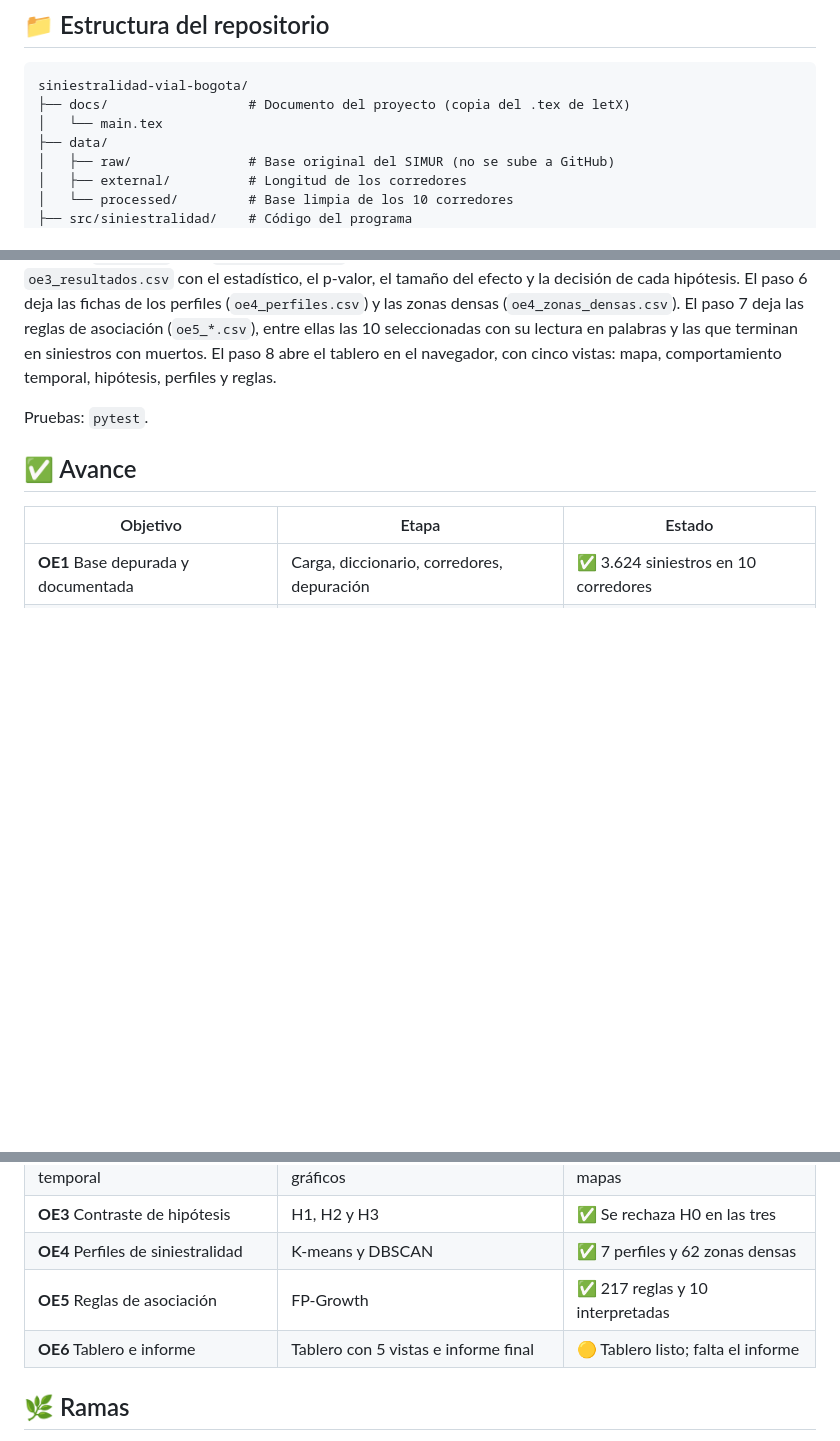
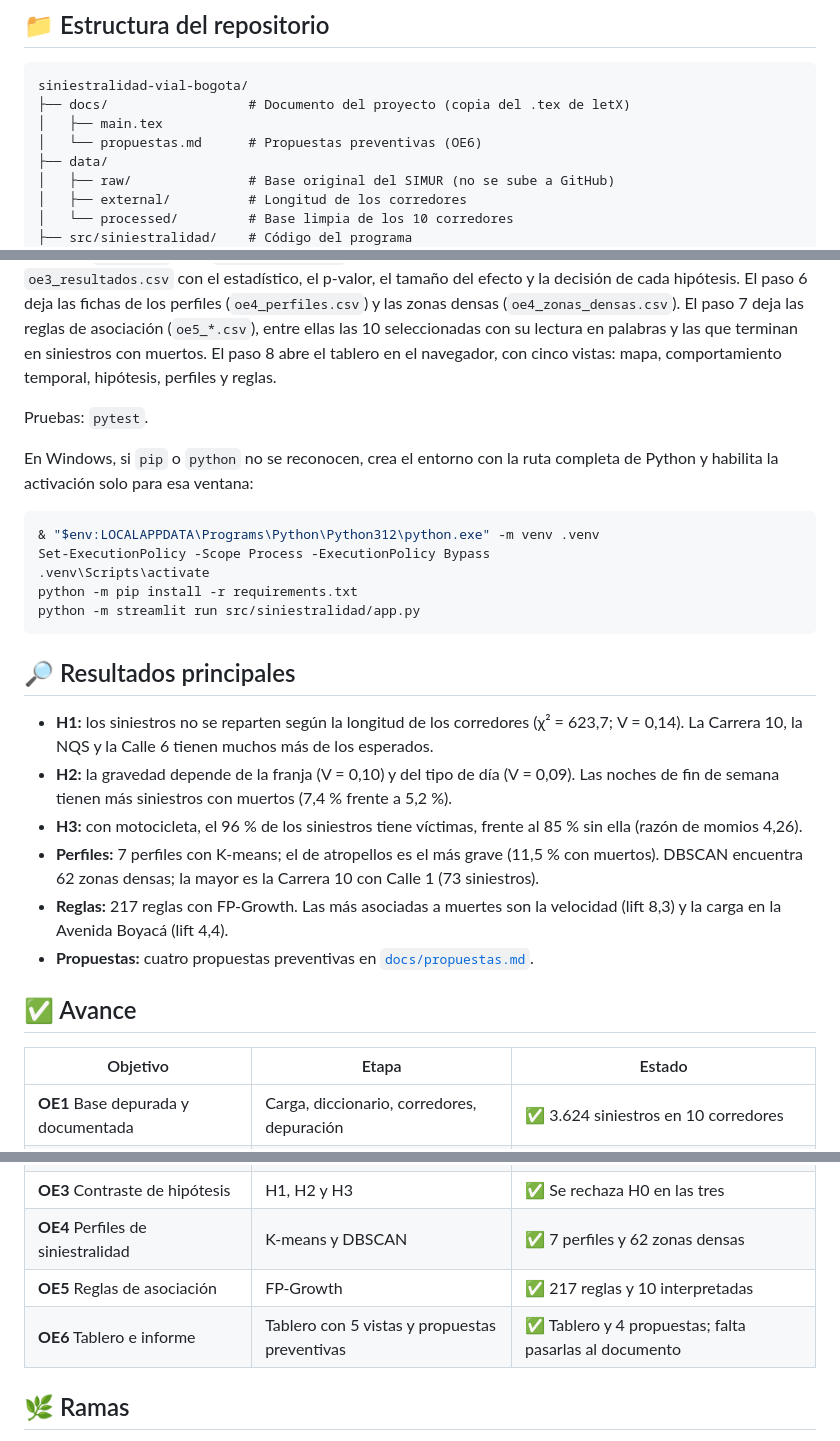
Before and after one commit to g8martinezsilva/siniestralidad-vial-bogota, a Markdown page: README.md, 3 parts joined by grey strips. Drawn GitHub-style; blank space fills up the shorter version.

Commit message:
Documentación de resultados y propuestas preventivas

````diff
--- a/README.md
+++ b/README.md
@@ -55,7 +55,8 @@ flowchart LR
 ```text
 siniestralidad-vial-bogota/
 ├── docs/                  # Documento del proyecto (copia del .tex de letX)
-│   └── main.tex
+│   ├── main.tex
+│   └── propuestas.md      # Propuestas preventivas (OE6)
 ├── data/
 │   ├── raw/               # Base original del SIMUR (no se sube a GitHub)
 │   ├── external/          # Longitud de los corredores
@@ -119,6 +120,25 @@ El paso 3 deja en `reports/tablas/` el diccionario de variables, los corredores
 
 Pruebas: `pytest`.
 
+En Windows, si `pip` o `python` no se reconocen, crea el entorno con la ruta completa de Python y habilita la activación solo para esa ventana:
+
+```powershell
+& "$env:LOCALAPPDATA\Programs\Python\Python312\python.exe" -m venv .venv
+Set-ExecutionPolicy -Scope Process -ExecutionPolicy Bypass
+.venv\Scripts\activate
+python -m pip install -r requirements.txt
+python -m streamlit run src/siniestralidad/app.py
+```
+
+## 🔎 Resultados principales
+
+- **H1:** los siniestros no se reparten según la longitud de los corredores (χ² = 623,7; V = 0,14). La Carrera 10, la NQS y la Calle 6 tienen muchos más de los esperados.
+- **H2:** la gravedad depende de la franja (V = 0,10) y del tipo de día (V = 0,09). Las noches de fin de semana tienen más siniestros con muertos (7,4 % frente a 5,2 %).
+- **H3:** con motocicleta, el 96 % de los siniestros tiene víctimas, frente al 85 % sin ella (razón de momios 4,26).
+- **Perfiles:** 7 perfiles con K-means; el de atropellos es el más grave (11,5 % con muertos). DBSCAN encuentra 62 zonas densas; la mayor es la Carrera 10 con Calle 1 (73 siniestros).
+- **Reglas:** 217 reglas con FP-Growth. Las más asociadas a muertes son la velocidad (lift 8,3) y la carga en la Avenida Boyacá (lift 4,4).
+- **Propuestas:** cuatro propuestas preventivas en [`docs/propuestas.md`](docs/propuestas.md).
+
 ## ✅ Avance
 
 | Objetivo | Etapa | Estado |
@@ -128,7 +148,7 @@ Pruebas: `pytest`.
 | **OE3** Contraste de hipótesis | H1, H2 y H3 | ✅ Se rechaza H0 en las tres |
 | **OE4** Perfiles de siniestralidad | K-means y DBSCAN | ✅ 7 perfiles y 62 zonas densas |
 | **OE5** Reglas de asociación | FP-Growth | ✅ 217 reglas y 10 interpretadas |
-| **OE6** Tablero e informe | Tablero con 5 vistas e informe final | 🟡 Tablero listo; falta el informe |
+| **OE6** Tablero e informe | Tablero con 5 vistas y propuestas preventivas | ✅ Tablero y 4 propuestas; falta pasarlas al documento |
 
 ## 🌿 Ramas
 
````
Also changed, not shown: docs/propuestas.md (added, +49 -0 lines).
